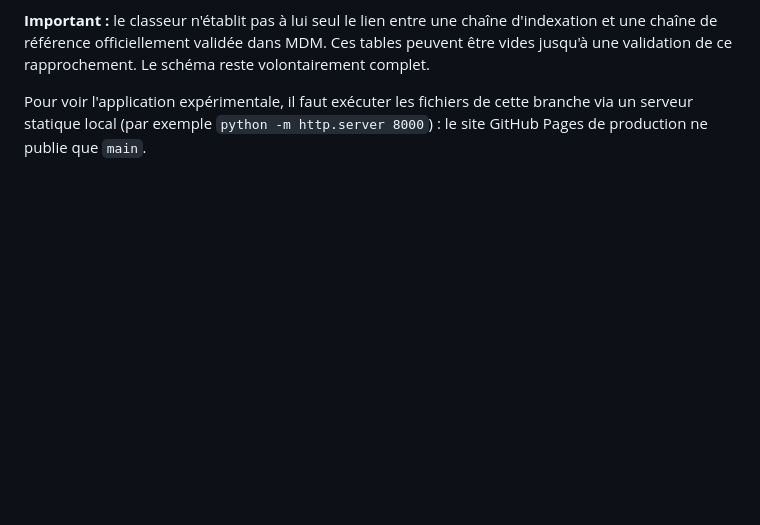
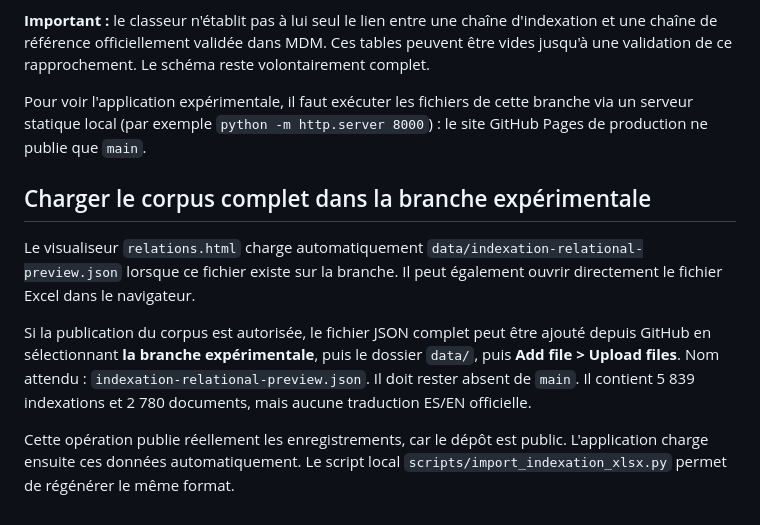
Before and after one commit to albuter99/poc1, a Markdown page: docs/excel-multilingual-adaptation.md, the part around the change. Drawn GitHub-style; blank space fills up the shorter version.

Commit message:
Document branch dataset auto-loading and precise upload location

```diff
--- a/docs/excel-multilingual-adaptation.md
+++ b/docs/excel-multilingual-adaptation.md
@@ -111,3 +111,11 @@ La page [relations.html](../relations.html) représente les tables et les relati
 **Important :** le classeur n'établit pas à lui seul le lien entre une chaîne d'indexation et une chaîne de référence officiellement validée dans MDM. Ces tables peuvent être vides jusqu'à une validation de ce rapprochement. Le schéma reste volontairement complet.
 
 Pour voir l'application expérimentale, il faut exécuter les fichiers de cette branche via un serveur statique local (par exemple `python -m http.server 8000`) : le site GitHub Pages de production ne publie que `main`.
+
+## Charger le corpus complet dans la branche expérimentale
+
+Le visualiseur `relations.html` charge automatiquement `data/indexation-relational-preview.json` lorsque ce fichier existe sur la branche. Il peut également ouvrir directement le fichier Excel dans le navigateur.
+
+Si la publication du corpus est autorisée, le fichier JSON complet peut être ajouté depuis GitHub en sélectionnant **la branche expérimentale**, puis le dossier `data/`, puis **Add file > Upload files**. Nom attendu : `indexation-relational-preview.json`. Il doit rester absent de `main`. Il contient 5 839 indexations et 2 780 documents, mais aucune traduction ES/EN officielle.
+
+Cette opération publie réellement les enregistrements, car le dépôt est public. L'application charge ensuite ces données automatiquement. Le script local `scripts/import_indexation_xlsx.py` permet de régénérer le même format.
```
